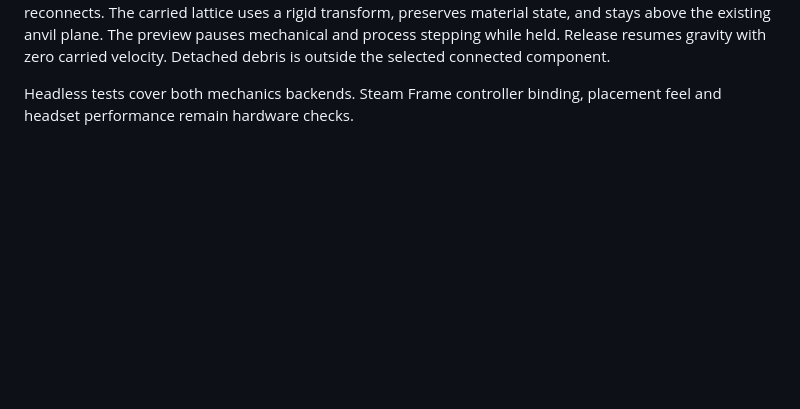
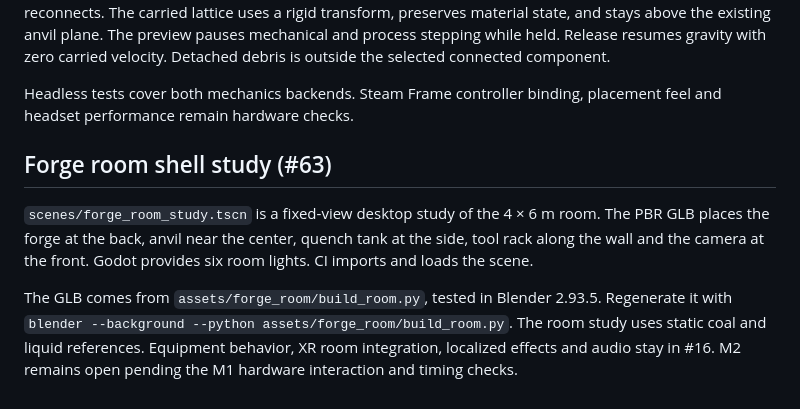
Before and after one commit to DayTF/blacksmith-vr, a Markdown page: AGENTS.md, the part around the change. Rendered like a GitHub page; blank space fills up the shorter version.

```diff
--- a/AGENTS.md
+++ b/AGENTS.md
@@ -923,3 +923,16 @@ outside the selected connected component.
 
 Headless tests cover both mechanics backends. Steam Frame controller
 binding, placement feel and headset performance remain hardware checks.
+
+## Forge room shell study (#63)
+
+`scenes/forge_room_study.tscn` is a fixed-view desktop study of the 4 × 6 m
+room. The PBR GLB places the forge at the back, anvil near the center, quench
+tank at the side, tool rack along the wall and the camera at the front.
+Godot provides six room lights. CI imports and loads the scene.
+
+The GLB comes from `assets/forge_room/build_room.py`, tested in Blender 2.93.5.
+Regenerate it with `blender --background --python assets/forge_room/build_room.py`.
+The room study uses static coal and liquid references. Equipment behavior,
+XR room integration, localized effects and audio stay in #16. M2 remains
+open pending the M1 hardware interaction and timing checks.
```
Also changed, not shown: README.md (+10 -0 lines), docs/previews/forge-room-study.png (added), 5 other files.
